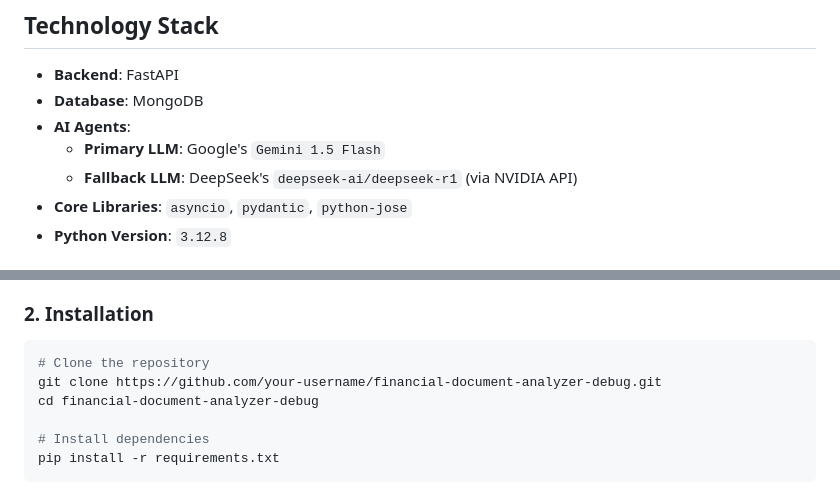
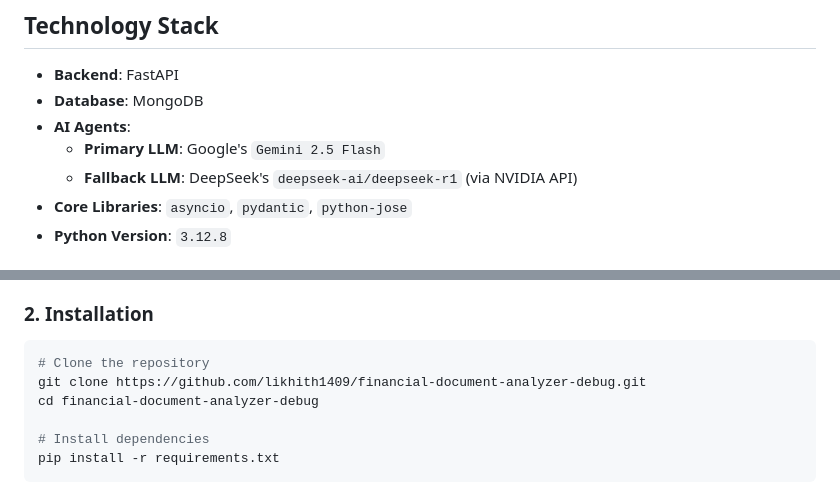
Before and after one commit to likhith1409/financial-document-analyzer-debug, a Markdown page: README.md, 2 parts joined by grey strips. GitHub-like rendering.

````diff
--- a/README.md
+++ b/README.md
@@ -9,7 +11,7 @@ A full-stack AI application that analyzes financial documents using a team of sp
 - **Backend**: FastAPI
 - **Database**: MongoDB
 - **AI Agents**:
-  - **Primary LLM**: Google's `Gemini 1.5 Flash`
+  - **Primary LLM**: Google's `Gemini 2.5 Flash`
   - **Fallback LLM**: DeepSeek's `deepseek-ai/deepseek-r1` (via NVIDIA API)
 - **Core Libraries**: `asyncio`, `pydantic`, `python-jose`
 - **Python Version**: `3.12.8`
@@ -43,7 +45,7 @@ This project was completely rebuilt from a non-functional prototype. The followi
 ### 2. Installation
 ```bash
 # Clone the repository
-git clone https://github.com/your-username/financial-document-analyzer-debug.git
+git clone https://github.com/likhith1409/financial-document-analyzer-debug.git
 cd financial-document-analyzer-debug
 
 # Install dependencies
````
Also changed, not shown: other parts of README.md (+2 -0 lines).
